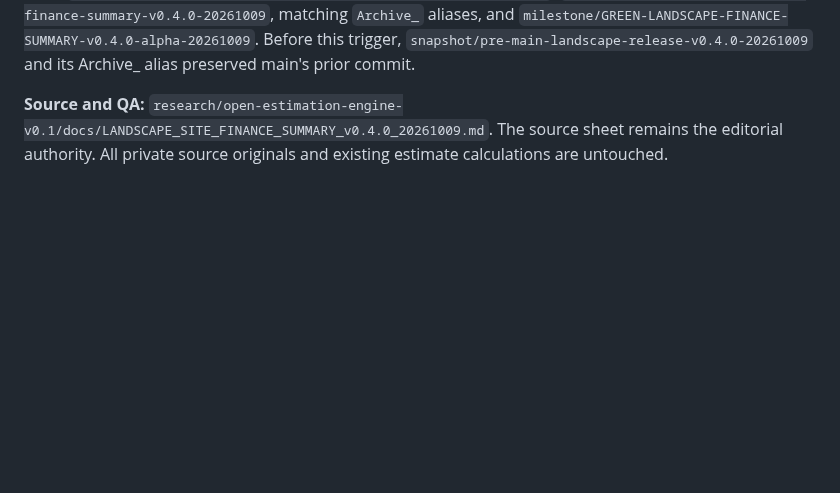
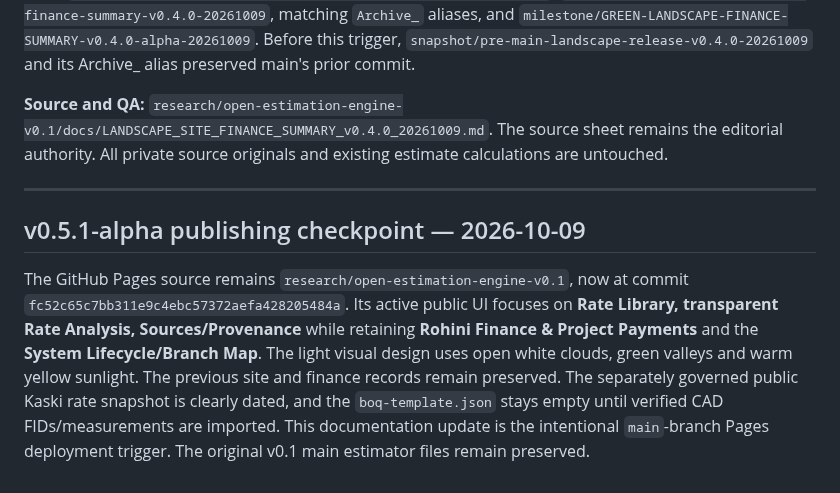
Before and after one commit to FabinGurung/JP_Cost_Estimation, a Markdown page: README.md, the part around the change. GitHub-like rendering; blank space fills up the shorter version.

Commit message:
docs(release): trigger Pages publication of rate-first sunlit valley v0.5.1-alpha

```diff
--- a/README.md
+++ b/README.md
@@ -125,3 +125,13 @@ This **documentation-only `main` update** requests the existing Pages Actions wo
 **Refs:** `snapshot/pre-landscape-header-finance-summary-v0.4.0-20261009`, `snapshot/post-landscape-header-finance-summary-v0.4.0-20261009`, matching `Archive_` aliases, and `milestone/GREEN-LANDSCAPE-FINANCE-SUMMARY-v0.4.0-alpha-20261009`. Before this trigger, `snapshot/pre-main-landscape-release-v0.4.0-20261009` and its Archive_ alias preserved main's prior commit.
 
 **Source and QA:** `research/open-estimation-engine-v0.1/docs/LANDSCAPE_SITE_FINANCE_SUMMARY_v0.4.0_20261009.md`. The source sheet remains the editorial authority. All private source originals and existing estimate calculations are untouched.
+
+---
+
+## v0.5.1-alpha publishing checkpoint — 2026-10-09
+
+The GitHub Pages source remains `research/open-estimation-engine-v0.1`, now at commit `fc52c65c7bb311e9c4ebc57372aefa428205484a`.
+Its active public UI focuses on **Rate Library, transparent Rate Analysis, Sources/Provenance** while retaining **Rohini Finance & Project Payments** and the **System Lifecycle/Branch Map**.
+The light visual design uses open white clouds, green valleys and warm yellow sunlight. The previous site and finance records remain preserved.
+The separately governed public Kaski rate snapshot is clearly dated, and the `boq-template.json` stays empty until verified CAD FIDs/measurements are imported.
+This documentation update is the intentional `main`-branch Pages deployment trigger. The original v0.1 main estimator files remain preserved.
```
